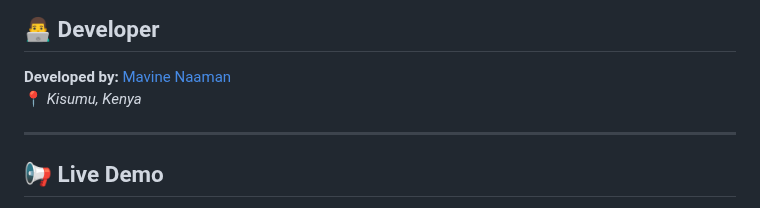
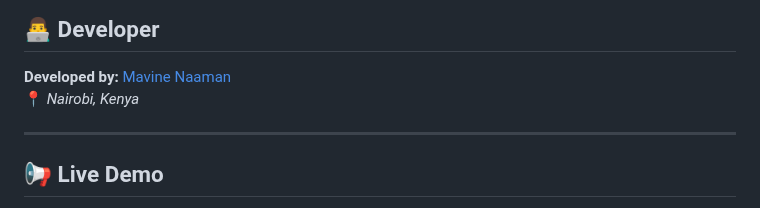
Before and after one commit to mavine4512/AgriFuture, a Markdown page: README.md, the part around the change. Drawn GitHub-style.

```diff
--- a/README.md
+++ b/README.md
@@ -106,7 +106,7 @@ Comprehensive service offerings:
 
 ## 👨‍💻 Developer
 **Developed by:** [Mavine Naaman](https://github.com/mavine4512)
-📍 *Kisumu, Kenya*
+📍 *Nairobi, Kenya*
 
 ---
 
```
